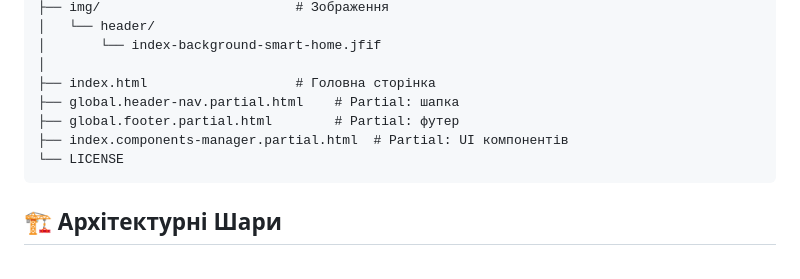
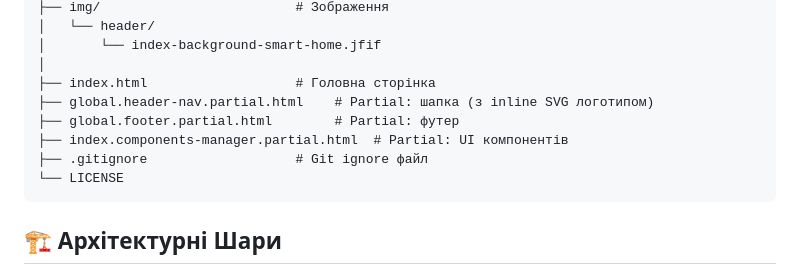
Before and after one commit to KostyaKobel1/Smart_Home, a Markdown page: ARCHITECTURE.md, the part around one of its changes. GitHub-like rendering.

````diff
--- a/ARCHITECTURE.md
+++ b/ARCHITECTURE.md
@@ -39,9 +39,10 @@ Smart_Home/
 │       └── index-background-smart-home.jfif
 │
 ├── index.html                   # Головна сторінка
-├── global.header-nav.partial.html    # Partial: шапка
+├── global.header-nav.partial.html    # Partial: шапка (з inline SVG логотипом)
 ├── global.footer.partial.html        # Partial: футер
 ├── index.components-manager.partial.html  # Partial: UI компонентів
+├── .gitignore                   # Git ignore файл
 └── LICENSE
 ```
 
````
Also changed, not shown: other parts of ARCHITECTURE.md (+21 -5 lines).
